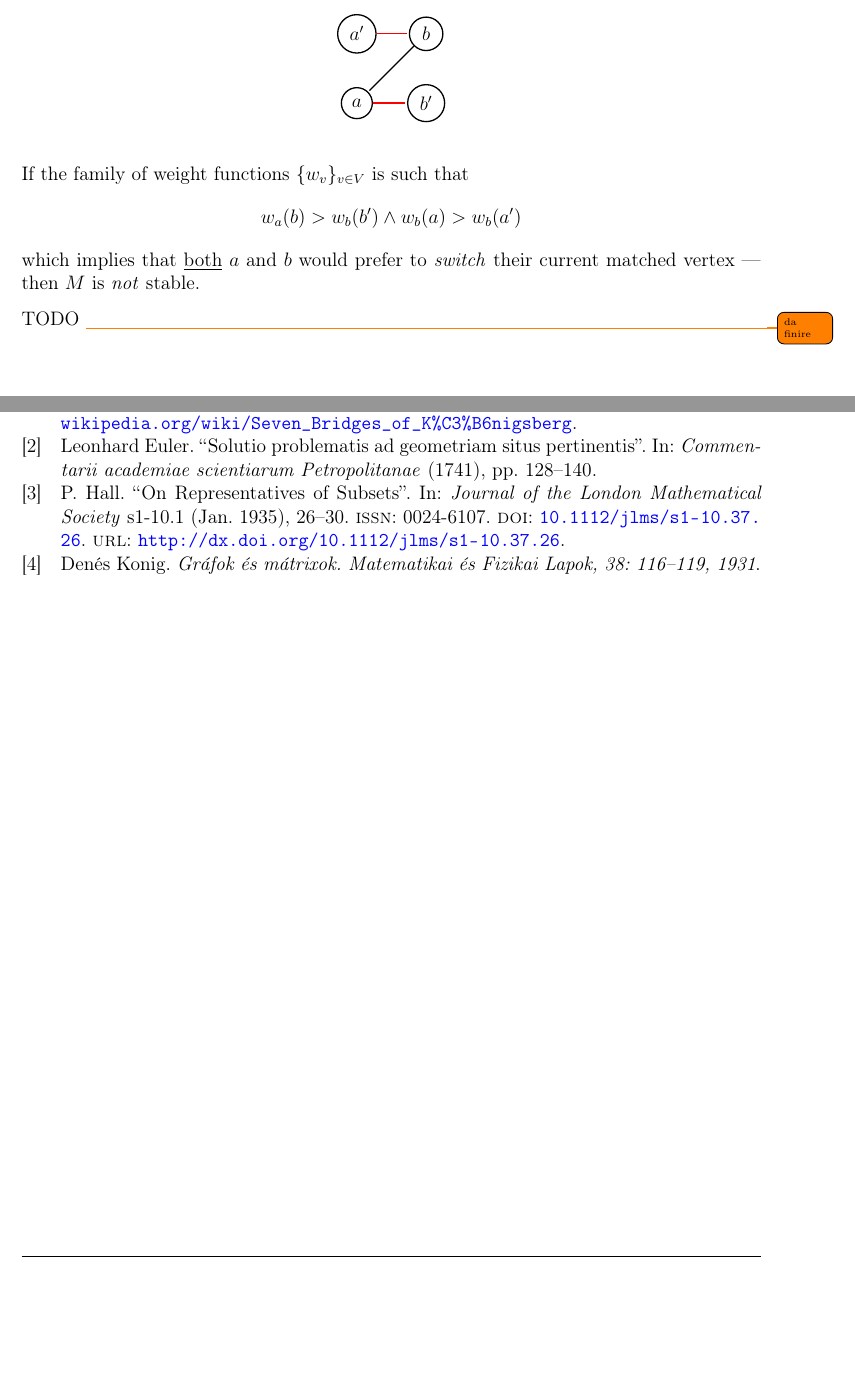
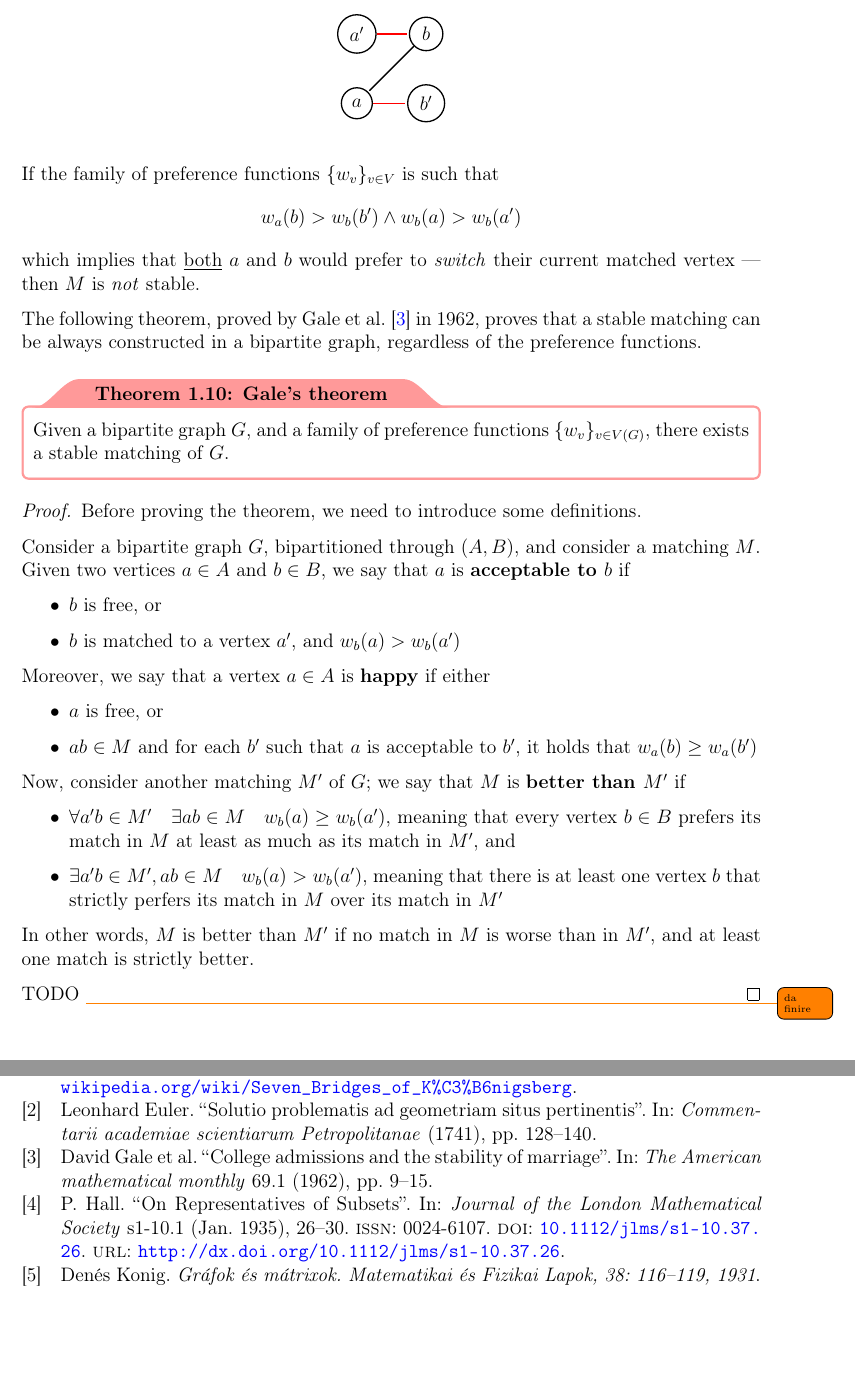
Before and after one commit to aflaag-notes/graph-theory, a LaTeX thesis (src/Graph Theory.tex): two parts of pages 28 and 30 of 30 before the commit and two parts of pages 30 and 32 of 32 after it, joined at a grey line, cut so that both start at the same text, the shorter picture padded with empty space. The pictures show the PDF file src/Graph Theory.pdf that the author committed with the source.

Commit message:
snapshot

```diff
--- a/src/Graph Theory.tex
+++ b/src/Graph Theory.tex
@@ -1345,7 +1406,7 @@
     Matchings in bipartite graphs are particularly useful as they can be applied to model various types of problems across different fields. One well-known example is the \href{https://en.wikipedia.org/wiki/Stable_marriage_problem}{stable matching problem}, which arises in scenarios like job assignments, college admissions, and matchmaking systems. In this problem, the goal is to find a \tit{stable pairing} between two sets of entities --- such as students and universities --- where no two unmatched entities would prefer each other over their current assignments.
 
     \begin{frameddefn}{Stable matching}
-        Given a graph $G$, bipartitioned through $(A, B)$, and a matching $M$ of $G$, consider a family of functions $\{w_v\}_{v \in V(G)}$ that for each vertex $v \in V(G)$, assign a value to the edges $vu \in E(G)$, for all $u \in \mathcal N (v)$ $$\forall v \in V(G) \quad \func{w_v}{\mathcal N (v)}{\R}$$ We say that $M$ is \tbf{stable} if for each $ab \in E(G)$ it does \underline{not} happen that $$(a \ \mathrm{free} \ \lor (\exists ab' \in M \quad w_a(b) > w_a(b')))$$ $$\land$$ $$(b \ \mathrm{free} \ \lor (\exists a'b \in M \quad w_b(a) > w_b(a')))$$
+        Given a graph $G$, bipartitioned through $(A, B)$, and a matching $M$ of $G$, consider a family of \tit{preference} functions $\{w_v\}_{v \in V(G)}$ that for each vertex $v \in V(G)$, assign a value to the edges $vu \in E(G)$, for all $u \in \mathcal N (v)$ $$\forall v \in V(G) \quad \func{w_v}{\mathcal N (v)}{\R}$$ We say that $M$ is \tbf{stable} if for each $ab \in E(G)$ it does \underline{not} happen that $$(a \ \mathrm{free} \ \lor (\exists ab' \in M \quad w_a(b) > w_a(b')))$$ $$\land$$ $$(b \ \mathrm{free} \ \lor (\exists a'b \in M \quad w_b(a) > w_b(a')))$$
     \end{frameddefn}
 
     For instance, consider the following bipartite graph $G$, and a matching $M$ --- outlined in \tit{red}:
@@ -1369,9 +1430,42 @@
         % \label{}
     \end{figure}
 
-    If the family of weight functions $\{w_v\}_{v \in V}$ is such that $$w_a(b) > w_b(b') \land w_b(a) > w_b(a')$$ which implies that \underline{both} $a$ and $b$ would prefer to \tit{switch} their current matched vertex --- then $M$ is \tit{not} stable.
+    If the family of preference functions $\{w_v\}_{v \in V}$ is such that $$w_a(b) > w_b(b') \land w_b(a) > w_b(a')$$ which implies that \underline{both} $a$ and $b$ would prefer to \tit{switch} their current matched vertex --- then $M$ is \tit{not} stable.
 
-    TODO \todo{da finire}
+    The following theorem, proved by \textcite{gale} in 1962, proves that a stable matching can be always constructed in a bipartite graph, regardless of the preference functions.
+
+    \begin{framedthm}{Gale's theorem}
+        Given a bipartite graph $G$, and a family of preference functions $\{w_v\}_{v \in V(G)}$, there exists a stable matching of $G$.
+    \end{framedthm}
+
+    \begin{proof}
+        Before proving the theorem, we need to introduce some definitions.
+
+        Consider a bipartite graph $G$, bipartitioned through $(A, B)$, and consider a matching $M$. Given two vertices $a \in A$ and $b \in B$, we say that $a$ is \tbf{acceptable to $b$} if
+
+        \begin{itemize}
+            \item $b$ is free, or
+            \item $b$ is matched to a vertex $a'$, and $w_b(a) > w_b(a')$
+        \end{itemize}
+
+        Moreover, we say that a vertex $a \in A$ is \tbf{happy} if either
+
+        \begin{itemize}
+            \item $a$ is free, or
+            \item $ab \in M$ and for each $b'$ such that $a$ is acceptable to $b'$, it holds that $w_a(b) \ge w_a(b')$
+        \end{itemize}
+
+        Now, consider another matching $M'$ of $G$; we say that $M$ is \tbf{better than $M'$} if
+
+        \begin{itemize}
+            \item $\forall a'b \in M' \quad \exists ab \in M \quad w_b(a) \ge w_b(a')$, meaning that every vertex $b \in B$ prefers its match in $M$ at least as much as its match in $M'$, and
+            \item $\exists a'b \in M', ab \in M \quad w_b(a) > w_b(a')$, meaning that there is at least one vertex $b$ that strictly perfers its match in $M$ over its match in $M'$
+        \end{itemize}
+
+        In other words, $M$ is better than $M'$ if no match in $M$ is worse than in $M'$, and at least one match is strictly better.
+
+        TODO \todo{da finire}
+    \end{proof}
 
     \section{Exercises}
 
```
Also changed, not shown: README.md, src/Graph Theory.bbl, src/Graph Theory.pdf, src/Graph Theory.tex (65 more changed lines), 7 other files.
